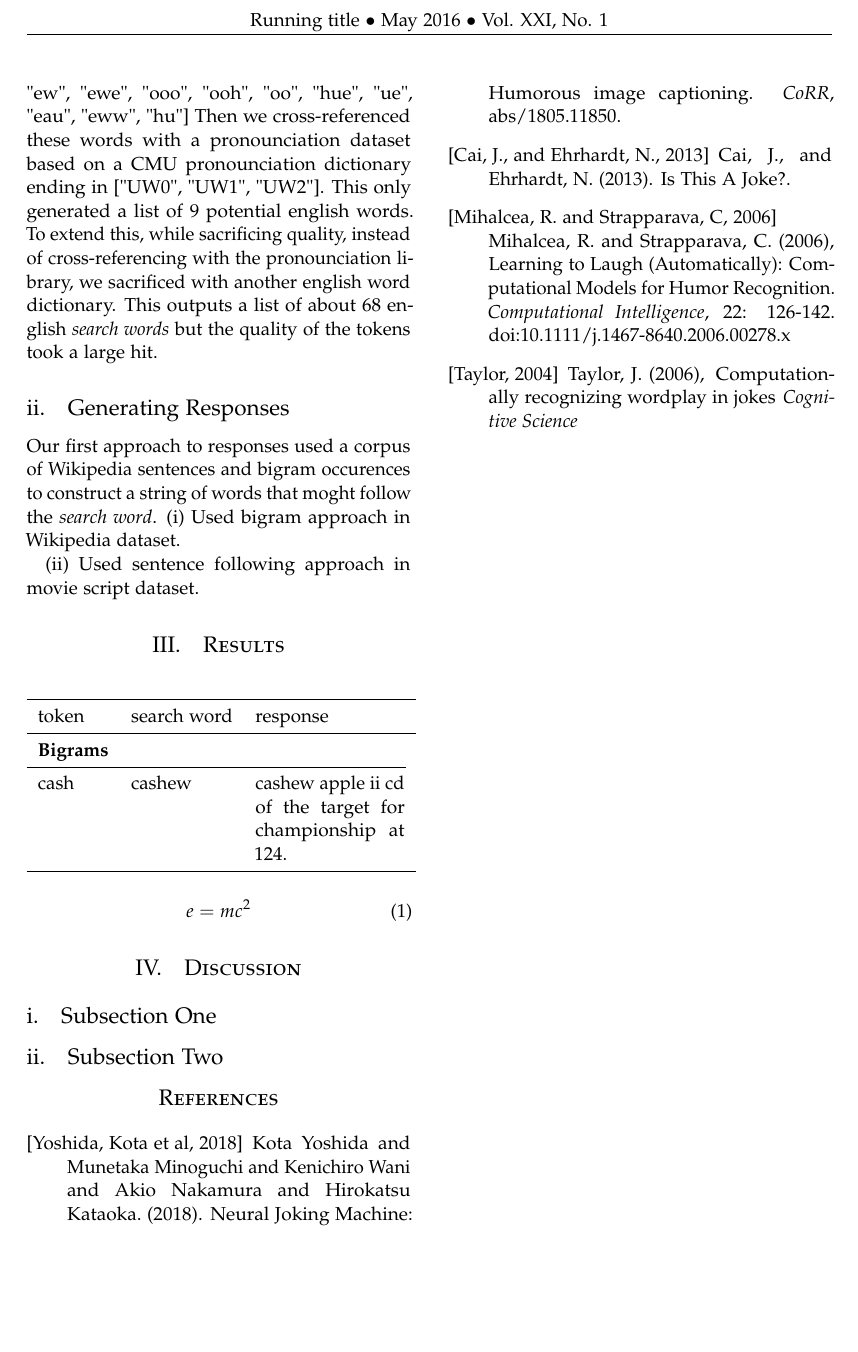
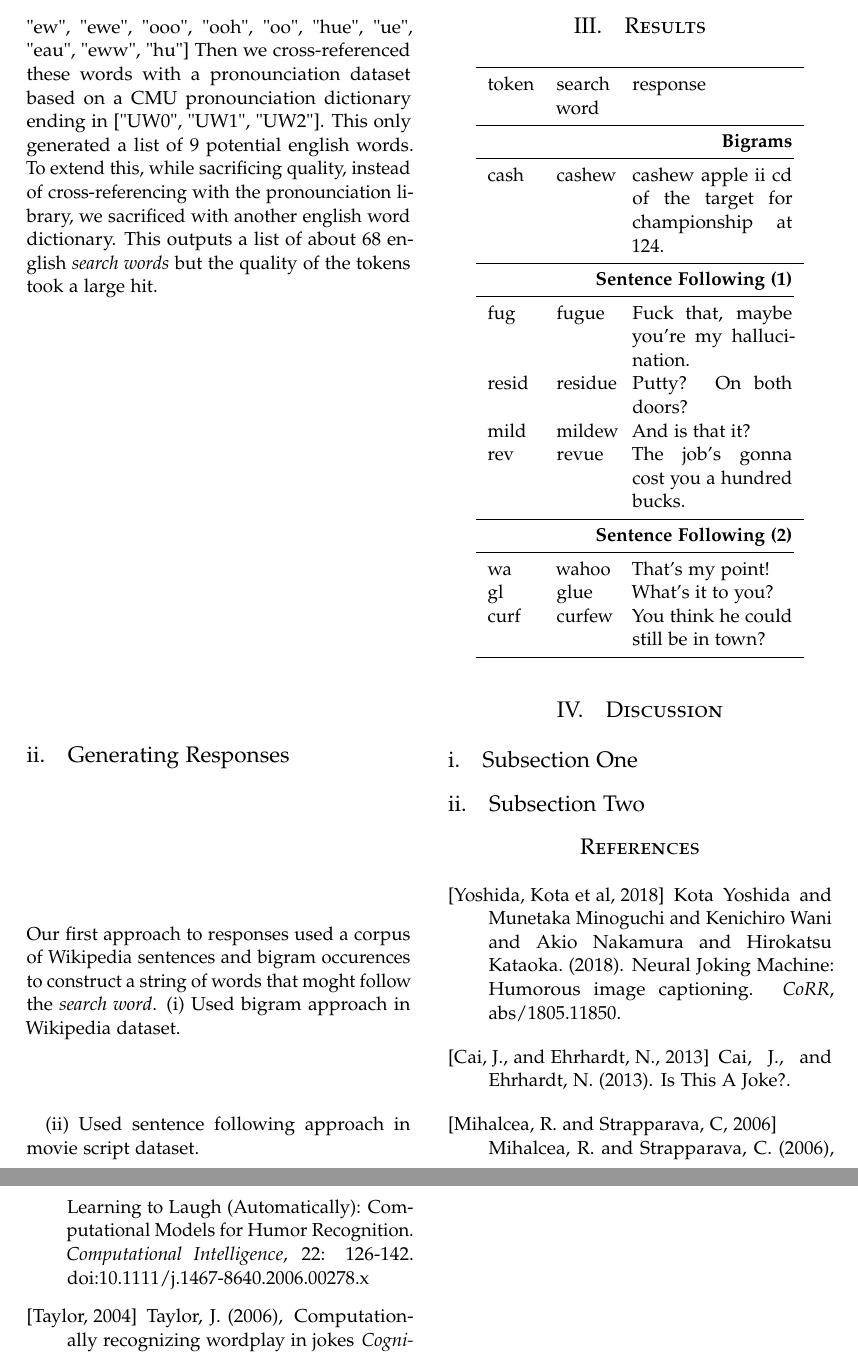
Before and after one commit to fordc5/knock-knock-generator, a LaTeX document (tex/draft.tex): part of page 2 of 2 before the commit and two parts of pages 2 and 3 of 3 after it, the two joined at a grey line, cut at the place of the change, the shorter picture padded with empty space. Compiled offline with pdfLaTeX.

Commit message:
results flushed

```diff
--- a/tex/draft.tex
+++ b/tex/draft.tex
@@ -30,7 +30,7 @@
 \pagestyle{fancy}
 \fancyhead{}
 \fancyfoot{}
-\fancyhead[C]{Running title $\bullet$ May 2016 $\bullet$ Vol. XXI, No. 1} % Custom header text
+\fancyhead[C]{Joke's On You $\bullet$ May 2019 $\bullet$ Ford, Magee} % Custom header text
 \fancyfoot[RO,LE]{\thepage}
 
 \usepackage{titling}
@@ -118,25 +118,29 @@ Our first approach to responses used a corpus of Wikipedia sentences and bigram
 
 
 \begin{center}
-\begin{tabular}{llp{28mm}}
+\begin{tabular}{lp{10mm}p{30mm}}
 \toprule
 token & search word & response\\
 \midrule
-\multicolumn{1}{l}{\textbf{Bigrams}} \\
+\multicolumn{3}{r}{\textbf{Bigrams}} \\
 \cmidrule(r){1-3}
 cash & cashew & cashew apple ii cd of the target for championship at 124. \\
+\midrule
+\multicolumn{3}{r}{\textbf{Sentence Following (1)}} \\
+\cmidrule(r){1-3}
+fug & fugue & Fuck that, maybe you're my hallucination. \\
+resid & residue & Putty? On both doors? \\
+mild & mildew & And is that it? \\
+rev & revue & The job's gonna cost you a hundred bucks. \\
+\midrule
+\multicolumn{3}{r}{\textbf{Sentence Following (2)}} \\
+\cmidrule(r){1-3}
+wa & wahoo & That's my point! \\
+gl & glue & What's it to you? \\
+curf & curfew & You think he could still be in town? \\
 \bottomrule
 \end{tabular}
 \end{center}
-
-
-
-\begin{equation}
-\label{eq:emc}
-e = mc^2
-\end{equation}
-
-
 
 %------------------------------------------------
 
```
Also changed, not shown: tex/draft.pdf.
